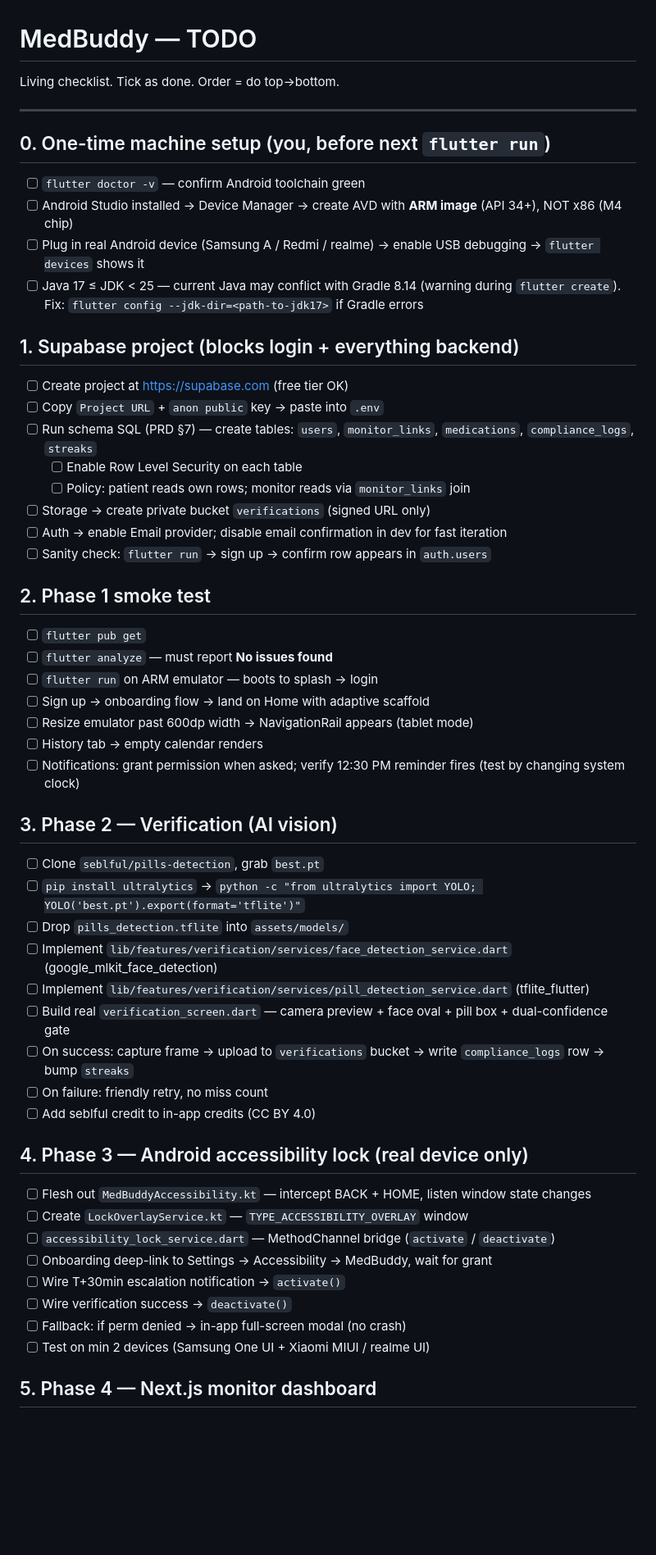
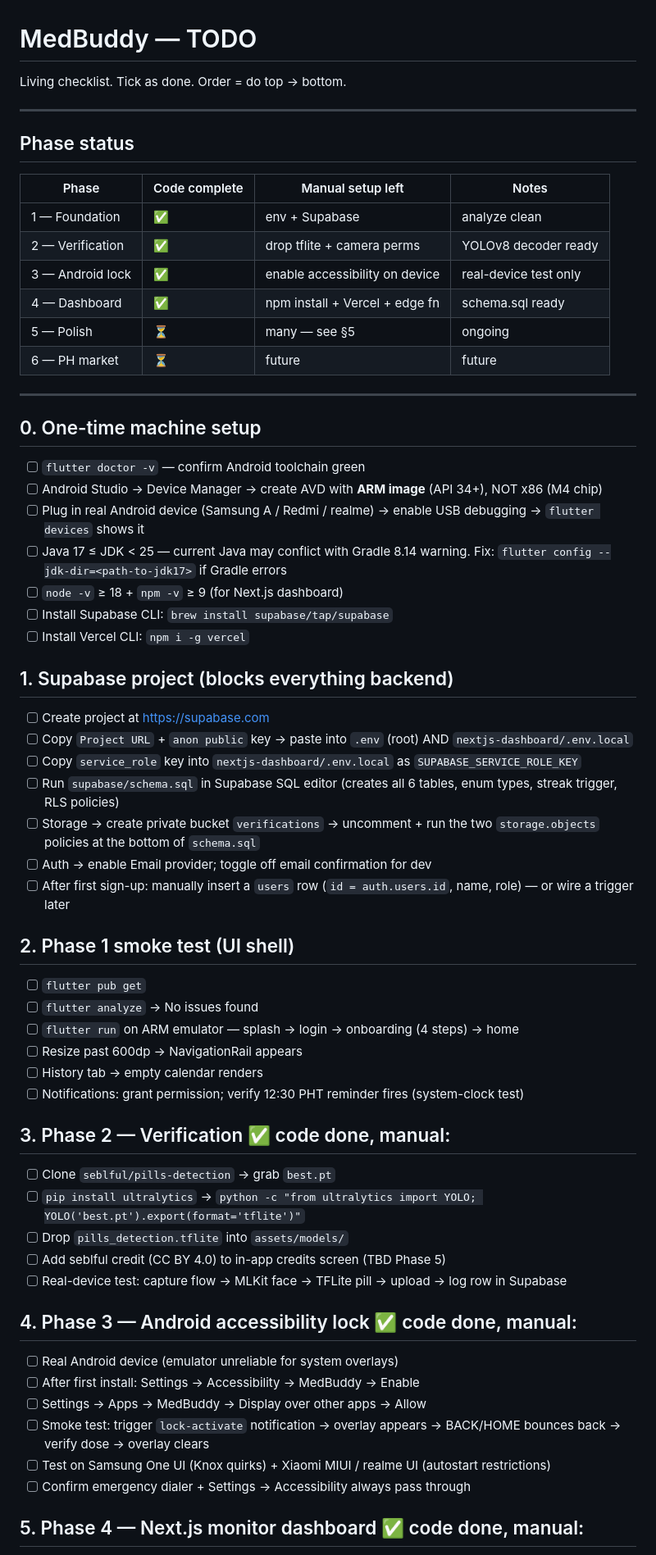
Before and after one commit to Banyel3/med-buddy, a Markdown page: TODO.md, the part around one of its changes. Shown at 82% size. GitHub-like rendering; blank space fills up the shorter version.

```diff
--- a/TODO.md
+++ b/TODO.md
@@ -1,59 +1,67 @@
 # MedBuddy — TODO
 
-Living checklist. Tick as done. Order = do top→bottom.
+Living checklist. Tick as done. Order = do top → bottom.
 
 ---
 
-## 0. One-time machine setup (you, before next `flutter run`)
+## Phase status
+
+| Phase | Code complete | Manual setup left | Notes |
+|-------|---------------|-------------------|-------|
+| 1 — Foundation | ✅ | env + Supabase | analyze clean |
+| 2 — Verification | ✅ | drop tflite + camera perms | YOLOv8 decoder ready |
+| 3 — Android lock | ✅ | enable accessibility on device | real-device test only |
+| 4 — Dashboard | ✅ | npm install + Vercel + edge fn | schema.sql ready |
+| 5 — Polish | ⏳ | many — see §5 | ongoing |
+| 6 — PH market | ⏳ | future | future |
+
+---
+
+## 0. One-time machine setup
 
 - [ ] `flutter doctor -v` — confirm Android toolchain green
-- [ ] Android Studio installed → Device Manager → create AVD with **ARM image** (API 34+), NOT x86 (M4 chip)
+- [ ] Android Studio → Device Manager → create AVD with **ARM image** (API 34+), NOT x86 (M4 chip)
 - [ ] Plug in real Android device (Samsung A / Redmi / realme) → enable USB debugging → `flutter devices` shows it
-- [ ] Java 17 ≤ JDK < 25 — current Java may conflict with Gradle 8.14 (warning during `flutter create`). Fix: `flutter config --jdk-dir=<path-to-jdk17>` if Gradle errors
+- [ ] Java 17 ≤ JDK < 25 — current Java may conflict with Gradle 8.14 warning. Fix: `flutter config --jdk-dir=<path-to-jdk17>` if Gradle errors
+- [ ] `node -v` ≥ 18 + `npm -v` ≥ 9 (for Next.js dashboard)
+- [ ] Install Supabase CLI: `brew install supabase/tap/supabase`
+- [ ] Install Vercel CLI: `npm i -g vercel`
 
-## 1. Supabase project (blocks login + everything backend)
+## 1. Supabase project (blocks everything backend)
 
-- [ ] Create project at https://supabase.com (free tier OK)
-- [ ] Copy `Project URL` + `anon public` key → paste into `.env`
-- [ ] Run schema SQL (PRD §7) — create tables: `users`, `monitor_links`, `medications`, `compliance_logs`, `streaks`
-  - [ ] Enable Row Level Security on each table
-  - [ ] Policy: patient reads own rows; monitor reads via `monitor_links` join
-- [ ] Storage → create private bucket `verifications` (signed URL only)
-- [ ] Auth → enable Email provider; disable email confirmation in dev for fast iteration
-- [ ] Sanity check: `flutter run` → sign up → confirm row appears in `auth.users`
+- [ ] Create project at https://supabase.com
+- [ ] Copy `Project URL` + `anon public` key → paste into `.env` (root) AND `nextjs-dashboard/.env.local`
+- [ ] Copy `service_role` key into `nextjs-dashboard/.env.local` as `SUPABASE_SERVICE_ROLE_KEY`
+- [ ] Run `supabase/schema.sql` in Supabase SQL editor (creates all 6 tables, enum types, streak trigger, RLS policies)
+- [ ] Storage → create private bucket `verifications` → uncomment + run the two `storage.objects` policies at the bottom of `schema.sql`
+- [ ] Auth → enable Email provider; toggle off email confirmation for dev
+- [ ] After first sign-up: manually insert a `users` row (`id = auth.users.id`, name, role) — or wire a trigger later
 
-## 2. Phase 1 smoke test
+## 2. Phase 1 smoke test (UI shell)
 
 - [ ] `flutter pub get`
-- [ ] `flutter analyze` — must report **No issues found**
-- [ ] `flutter run` on ARM emulator — boots to splash → login
-- [ ] Sign up → onboarding flow → land on Home with adaptive scaffold
-- [ ] Resize emulator past 600dp width → NavigationRail appears (tablet mode)
+- [ ] `flutter analyze` → No issues found
+- [ ] `flutter run` on ARM emulator — splash → login → onboarding (4 steps) → home
+- [ ] Resize past 600dp → NavigationRail appears
 - [ ] History tab → empty calendar renders
-- [ ] Notifications: grant permission when asked; verify 12:30 PM reminder fires (test by changing system clock)
+- [ ] Notifications: grant permission; verify 12:30 PHT reminder fires (system-clock test)
 
-## 3. Phase 2 — Verification (AI vision)
+## 3. Phase 2 — Verification ✅ code done, manual:
 
-- [ ] Clone `seblful/pills-detection`, grab `best.pt`
+- [ ] Clone `seblful/pills-detection` → grab `best.pt`
 - [ ] `pip install ultralytics` → `python -c "from ultralytics import YOLO; YOLO('best.pt').export(format='tflite')"`
 - [ ] Drop `pills_detection.tflite` into `assets/models/`
-- [ ] Implement `lib/features/verification/services/face_detection_service.dart` (google_mlkit_face_detection)
-- [ ] Implement `lib/features/verification/services/pill_detection_service.dart` (tflite_flutter)
-- [ ] Build real `verification_screen.dart` — camera preview + face oval + pill box + dual-confidence gate
-- [ ] On success: capture frame → upload to `verifications` bucket → write `compliance_logs` row → bump `streaks`
-- [ ] On failure: friendly retry, no miss count
-- [ ] Add seblful credit to in-app credits (CC BY 4.0)
+- [ ] Add seblful credit (CC BY 4.0) to in-app credits screen (TBD Phase 5)
+- [ ] Real-device test: capture flow → MLKit face → TFLite pill → upload → log row in Supabase
 
-## 4. Phase 3 — Android accessibility lock (real device only)
+## 4. Phase 3 — Android accessibility lock ✅ code done, manual:
 
-- [ ] Flesh out `MedBuddyAccessibility.kt` — intercept BACK + HOME, listen window state changes
-- [ ] Create `LockOverlayService.kt` — `TYPE_ACCESSIBILITY_OVERLAY` window
-- [ ] `accessibility_lock_service.dart` — MethodChannel bridge (`activate` / `deactivate`)
-- [ ] Onboarding deep-link to Settings → Accessibility → MedBuddy, wait for grant
-- [ ] Wire T+30min escalation notification → `activate()`
-- [ ] Wire verification success → `deactivate()`
-- [ ] Fallback: if perm denied → in-app full-screen modal (no crash)
-- [ ] Test on min 2 devices (Samsung One UI + Xiaomi MIUI / realme UI)
+- [ ] Real Android device (emulator unreliable for system overlays)
+- [ ] After first install: Settings → Accessibility → MedBuddy → Enable
+- [ ] Settings → Apps → MedBuddy → Display over other apps → Allow
+- [ ] Smoke test: trigger `lock-activate` notification → overlay appears → BACK/HOME bounces back → verify dose → overlay clears
+- [ ] Test on Samsung One UI (Knox quirks) + Xiaomi MIUI / realme UI (autostart restrictions)
+- [ ] Confirm emergency dialer + Settings → Accessibility always pass through
 
-## 5. Phase 4 — Next.js monitor dashboard
+## 5. Phase 4 — Next.js monitor dashboard ✅ code done, manual:
 
```
Also changed, not shown: other parts of TODO.md (+53 -22 lines).
